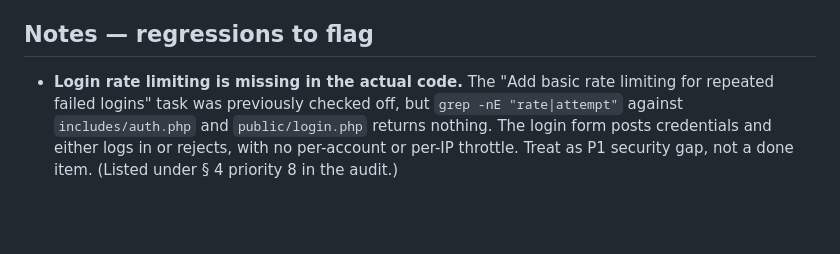
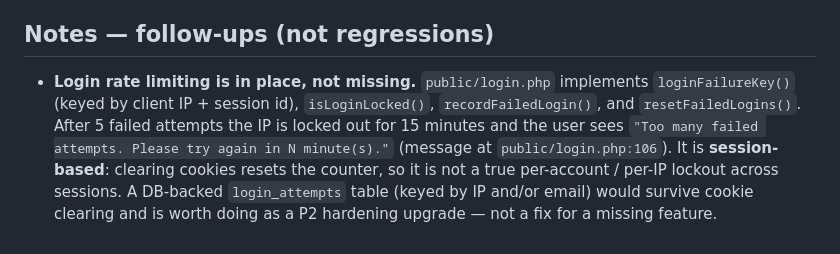
Before and after one commit to jimat04/Research_Managent_System, a Markdown page: TODO.md, the part around the change. Drawn GitHub-style; blank space fills up the shorter version.

Commit message:
docs: correct rate-limiting note - session-based limiter exists

```diff
--- a/TODO.md
+++ b/TODO.md
@@ -60,6 +60,6 @@ Completed against the EARIST Research Manual 2015 + the late-2026 feature push:
 - [ ] **`pages/student/submit-research.php` admin notification** — co-researchers are notified, admin is not.
 - [ ] **Replace the four 1-line shared stubs** — `pages/shared/{calendar,research-archive,settings,view-research}.php` are `require __DIR__ . '/module-page.php';` with no real content.
 
-## Notes — regressions to flag
+## Notes — follow-ups (not regressions)
 
-- **Login rate limiting is missing in the actual code.** The "Add basic rate limiting for repeated failed logins" task was previously checked off, but `grep -nE "rate|attempt"` against `includes/auth.php` and `public/login.php` returns nothing. The login form posts credentials and either logs in or rejects, with no per-account or per-IP throttle. Treat as P1 security gap, not a done item. (Listed under § 4 priority 8 in the audit.)
+- **Login rate limiting is in place, not missing.** `public/login.php` implements `loginFailureKey()` (keyed by client IP + session id), `isLoginLocked()`, `recordFailedLogin()`, and `resetFailedLogins()`. After 5 failed attempts the IP is locked out for 15 minutes and the user sees `"Too many failed attempts. Please try again in N minute(s)."` (message at `public/login.php:106`). It is **session-based**: clearing cookies resets the counter, so it is not a true per-account / per-IP lockout across sessions. A DB-backed `login_attempts` table (keyed by IP and/or email) would survive cookie clearing and is worth doing as a P2 hardening upgrade — not a fix for a missing feature.
```
Also changed, not shown: docs/progress/PROGRESS_AUDIT.md (+1 -1 lines).
